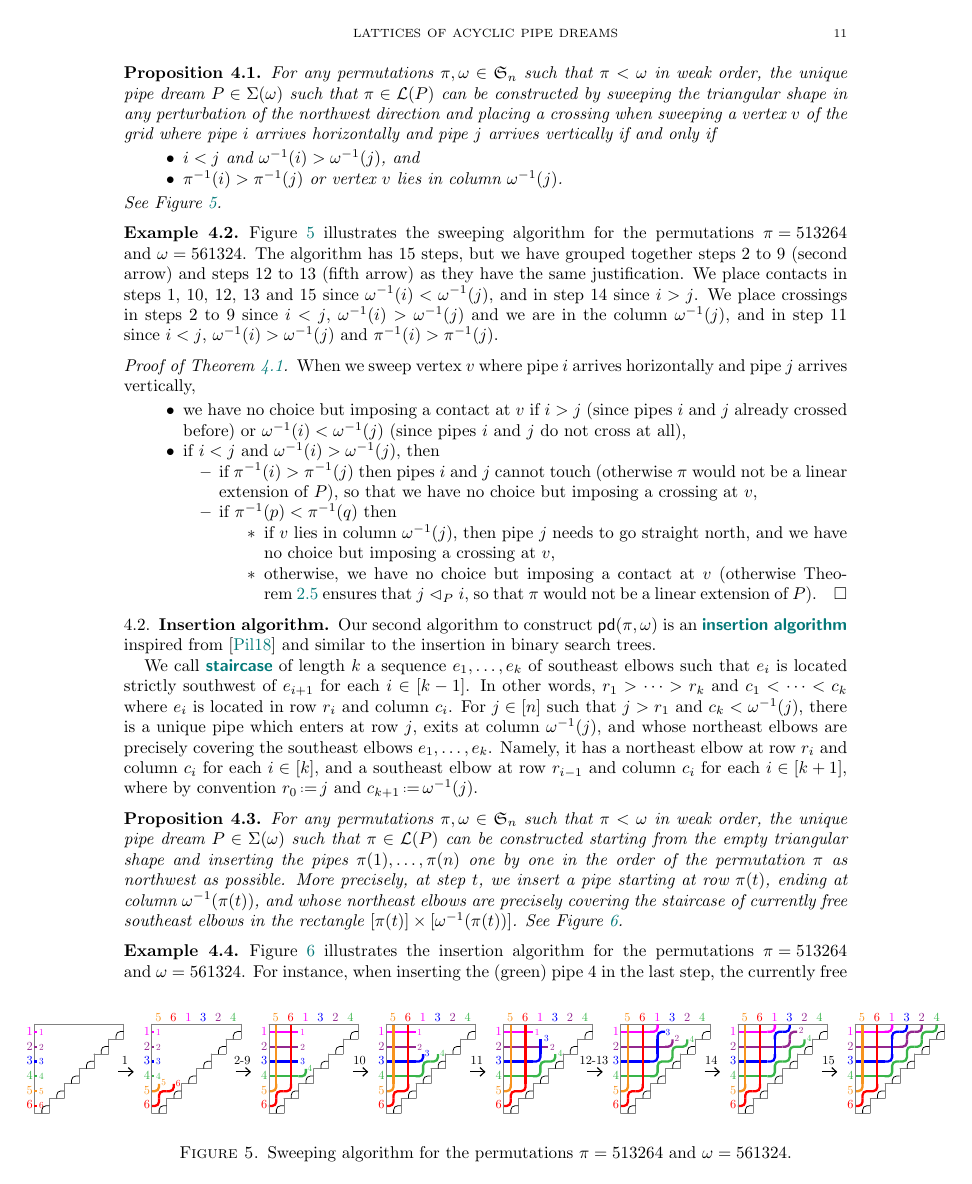
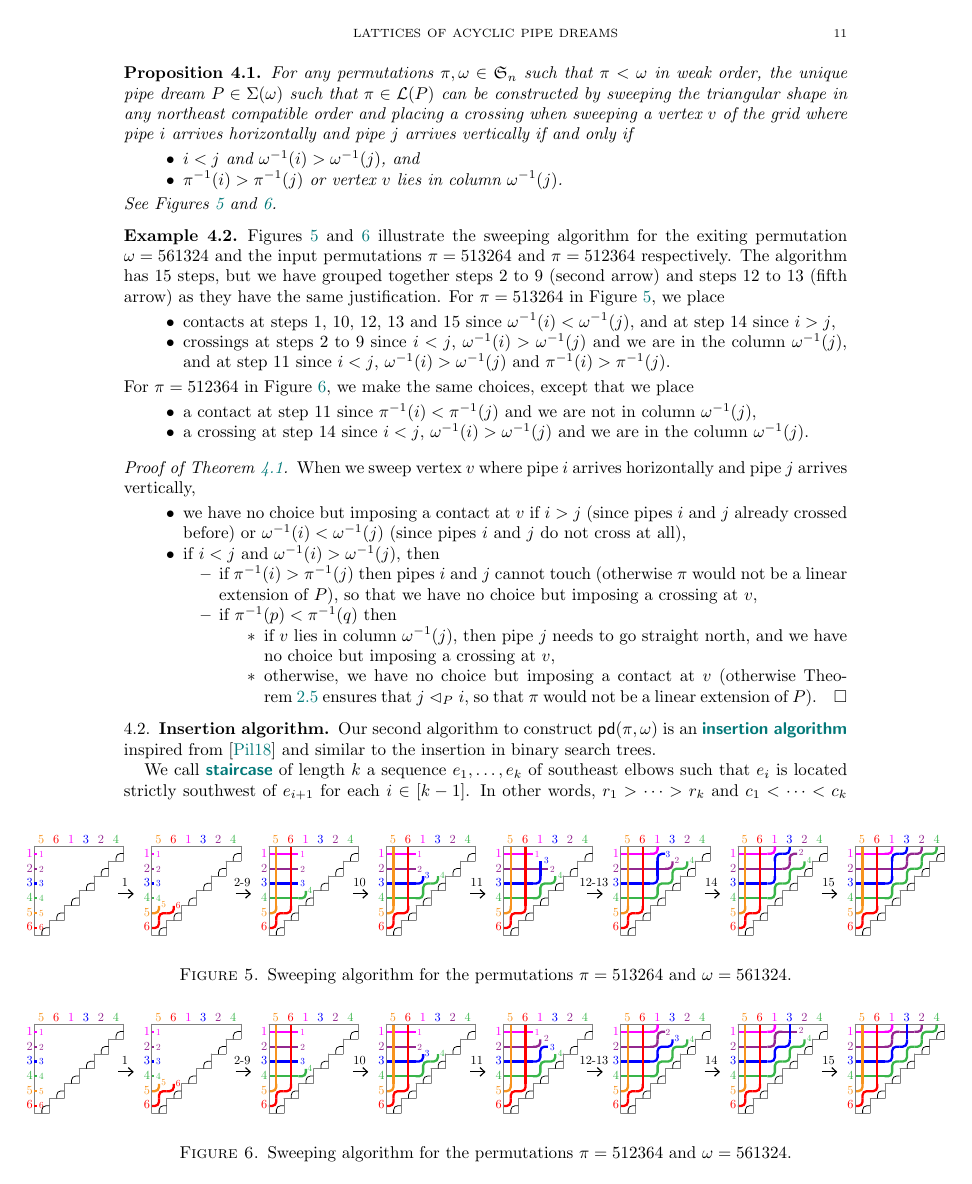
Before and after one commit to vpilaud/latticesSubwordComplexes, a LaTeX paper (acyclicFacets/draft/latticePipeDreams.tex): page 11 of 26 before the commit and page 11 of 27 after it. Compiled offline with pdfLaTeX.

Commit message:
add figures sweeping and insertion algorithms

```diff
--- a/acyclicFacets/draft/latticePipeDreams.tex
+++ b/acyclicFacets/draft/latticePipeDreams.tex
@@ -856,25 +856,39 @@ An extension of this algorithm to subword complexes will be discussed in \cref{s
 
 \begin{proposition}
 \label{prop:sweepingAlgorithm}
-For any permutations~$\pi,\omega \in \fS_n$ such that~$\pi < \omega$ in weak order, the unique pipe dream~$P \in \acyclicPipeDreams(\omega)$ such that~$\pi \in \linearExtensions(P)$ can be constructed by sweeping the triangular shape in any perturbation of the northwest direction and placing a crossing when sweeping a vertex~$v$ of the grid where pipe~$i$ arrives horizontally and pipe~$j$ arrives vertically if and only if
+For any permutations~$\pi,\omega \in \fS_n$ such that~$\pi < \omega$ in weak order, the unique pipe dream~$P \in \acyclicPipeDreams(\omega)$ such that~$\pi \in \linearExtensions(P)$ can be constructed by sweeping the triangular shape in any northeast compatible order and placing a crossing when sweeping a vertex~$v$ of the grid where pipe~$i$ arrives horizontally and pipe~$j$ arrives vertically if and only if
 \begin{itemize}
 \item $i < j$ and~$\omega^{-1}(i) > \omega^{-1}(j)$, and
 \item $\pi^{-1}(i) > \pi^{-1}(j)$ or vertex~$v$ lies in column~$\omega^{-1}(j)$.
 \end{itemize}
-See \cref{fig:sweepingAlgorithm}.
+See \cref{fig:sweepingAlgorithm1,fig:sweepingAlgorithm2}.
 \end{proposition}
 
 \begin{example}
 \label{exm:sweepingAlgorithm}
-\cref{fig:sweepingAlgorithm} illustrates the sweeping algorithm for the permutations~${\pi = 513264}$ and~${\omega = 561324}$.
+\cref{fig:sweepingAlgorithm1,fig:sweepingAlgorithm2} illustrate the sweeping algorithm for the exiting permutation ${\omega = 561324}$ and the input permutations~${\pi = 513264}$ and~${\pi = 512364}$ respectively.
 The algorithm has 15 steps, but we have grouped together steps $2$ to $9$ (second arrow) and steps $12$ to $13$ (fifth arrow) as they have the same justification.
-We place contacts in steps $1$, $10$, $12$, $13$ and~$15$ since~$\omega^{-1}(i) < \omega^{-1}(j)$, and in step~$14$ since~$i > j$.
-We place crossings in steps $2$ to $9$ since~$i < j$, $\omega^{-1}(i) > \omega^{-1}(j)$ and we are in the column~$\omega^{-1}(j)$, and in step $11$ since~$i < j$, $\omega^{-1}(i) > \omega^{-1}(j)$ and~$\pi^{-1}(i) > \pi^{-1}(j)$.
+For~${\pi = 513264}$ in \cref{fig:sweepingAlgorithm1}, we place
+\begin{itemize}
+\item contacts at steps $1$, $10$, $12$, $13$ and~$15$ since~$\omega^{-1}(i) < \omega^{-1}(j)$, and at step~$14$ since~$i > j$,
+\item crossings at steps $2$ to $9$ since~$i < j$, $\omega^{-1}(i) > \omega^{-1}(j)$ and we are in the column~$\omega^{-1}(j)$, and at step $11$ since~$i < j$, $\omega^{-1}(i) > \omega^{-1}(j)$ and~$\pi^{-1}(i) > \pi^{-1}(j)$.
+\end{itemize}
+For~${\pi = 512364}$ in \cref{fig:sweepingAlgorithm2}, we make the same choices, except that we place
+\begin{itemize}
+\item a contact at step~$11$ since~$\pi^{-1}(i) < \pi^{-1}(j)$ and we are not in column~$\omega^{-1}(j)$,
+\item a crossing at step~$14$ since~$i < j$, $\omega^{-1}(i) > \omega^{-1}(j)$ and we are in the column~$\omega^{-1}(j)$.
+\end{itemize}
 %
 \begin{figure}[b]
-	\centerline{\includegraphics[scale=.9]{sweeping}}
+	\centerline{\includegraphics[scale=.9]{sweeping1}}
 	\caption{Sweeping algorithm for the permutations~$\pi = 513264$ and~$\omega = 561324$.} % See details in \cref{exm:sweepingAlgorithm}.}
-	\label{fig:sweepingAlgorithm}
+	\label{fig:sweepingAlgorithm1}
+\end{figure}
+%
+\begin{figure}[b]
+	\centerline{\includegraphics[scale=.9]{sweeping2}}
+	\caption{Sweeping algorithm for the permutations~$\pi = 512364$ and~$\omega = 561324$.} % See details in \cref{exm:sweepingAlgorithm}.}
+	\label{fig:sweepingAlgorithm2}
 \end{figure}
 \end{example}
 
@@ -911,9 +925,8 @@ Namely, it has a northeast elbow at row~$r_i$ and column~$c_i$ for each~$i \in [
 For any permutations~$\pi,\omega \in \fS_n$ such that~$\pi < \omega$ in weak order, the unique pipe dream~$P \in \acyclicPipeDreams(\omega)$ such that~$\pi \in \linearExtensions(P)$ can be constructed starting from the empty triangular shape and inserting the pipes~$\pi(1), \dots, \pi(n)$ one by one in the order of the permutation~$\pi$ as northwest as possible.
 More precisely, at step~$t$, we insert a pipe starting at row~$\pi(t)$, ending at column~$\omega^{-1}(\pi(t))$, and whose northeast elbows are precisely covering the staircase of currently free southeast elbows in the rectangle~$[\pi(t)] \times [\omega^{-1}(\pi(t))]$.
 %More precisely, at step~$t$, we consider the set~$X_t$ of free southeast elbows in the rectangle~$[\pi(t)] \times [\omega^{-1}(\pi(t))]$, and we insert a pipe starting at row~$\pi(t)$, ending at column~$\omega^{-1}(\pi(t))$, and whose northeast elbows are precisely covering the elbows of~$X_t$, and adding a new free southeast elbow in between any two consecutive elbows of~$X_t$
-See \cref{fig:insertionAlgorithm}.
+See \cref{fig:insertionAlgorithm1,fig:insertionAlgorithm2}.
 \end{proposition}
 
 \begin{example}
 \label{exm:insertionAlgorithm}
-\cref{fig:insertionAlgorithm} illustrates the insertion algorithm for the permutations~${\pi = 513264}$ and~${\omega = 561324}$.
@@ -924,2 +938 @@ For instance, when inserting the (green) pipe~$4$ in the last step, the currentl
 	\caption{Insertion algorithm for the permutations~$\pi = 513264$ and~$\omega = 561324$.}
-	\label{fig:insertionAlgorithm}
```
Also changed, not shown: acyclicFacets/draft/figures/insertion1.pdf (renamed from acyclicFacets/draft/figures/insertion.pdf), acyclicFacets/draft/figures/insertion2.pdf (added), acyclicFacets/draft/figures/sweeping.pdf (deleted), acyclicFacets/draft/figures/sweeping1.pdf (added), acyclicFacets/draft/figures/sweeping2.pdf (added), acyclicFacets/draft/latticePipeDreams.tex (14 more changed lines), 6 other files.
